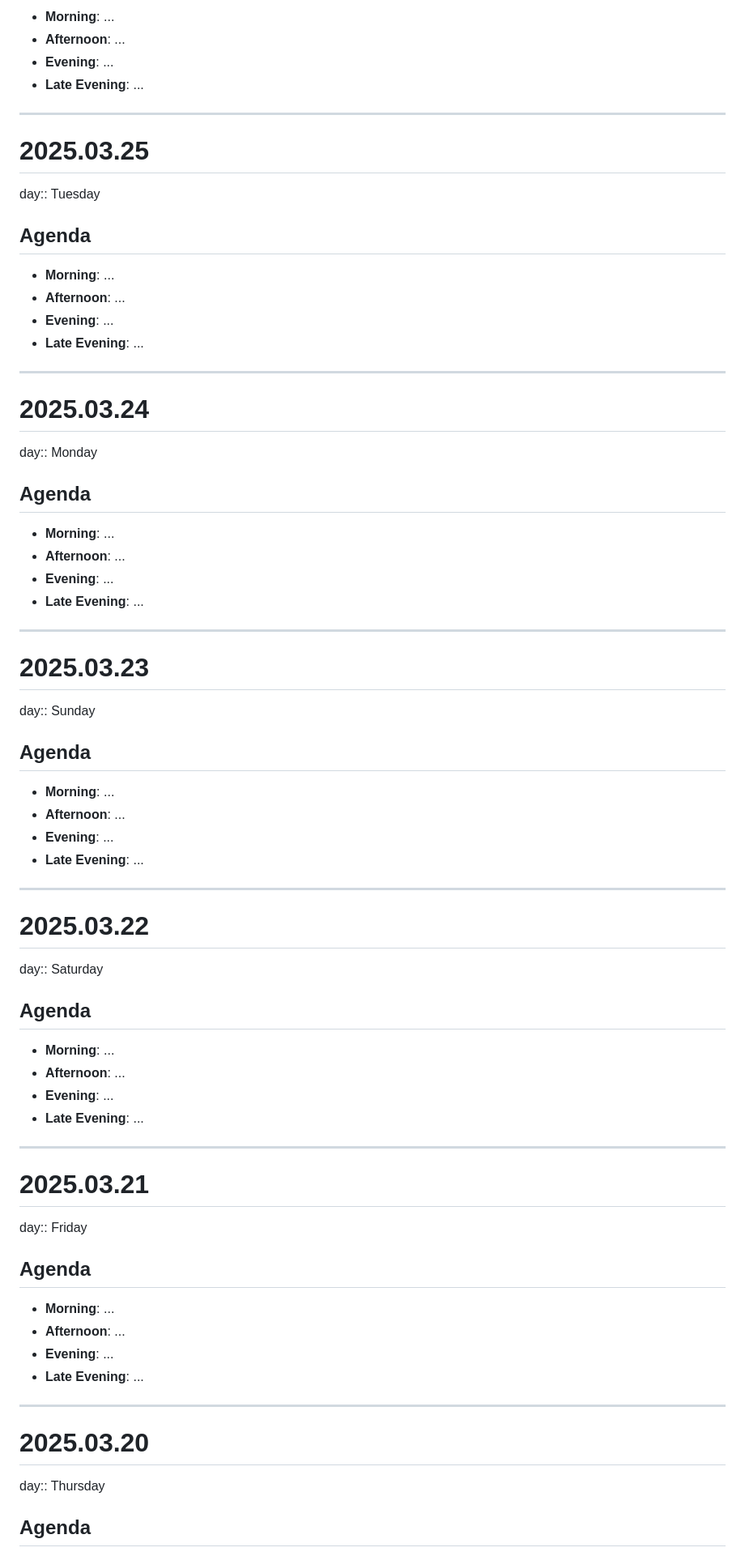
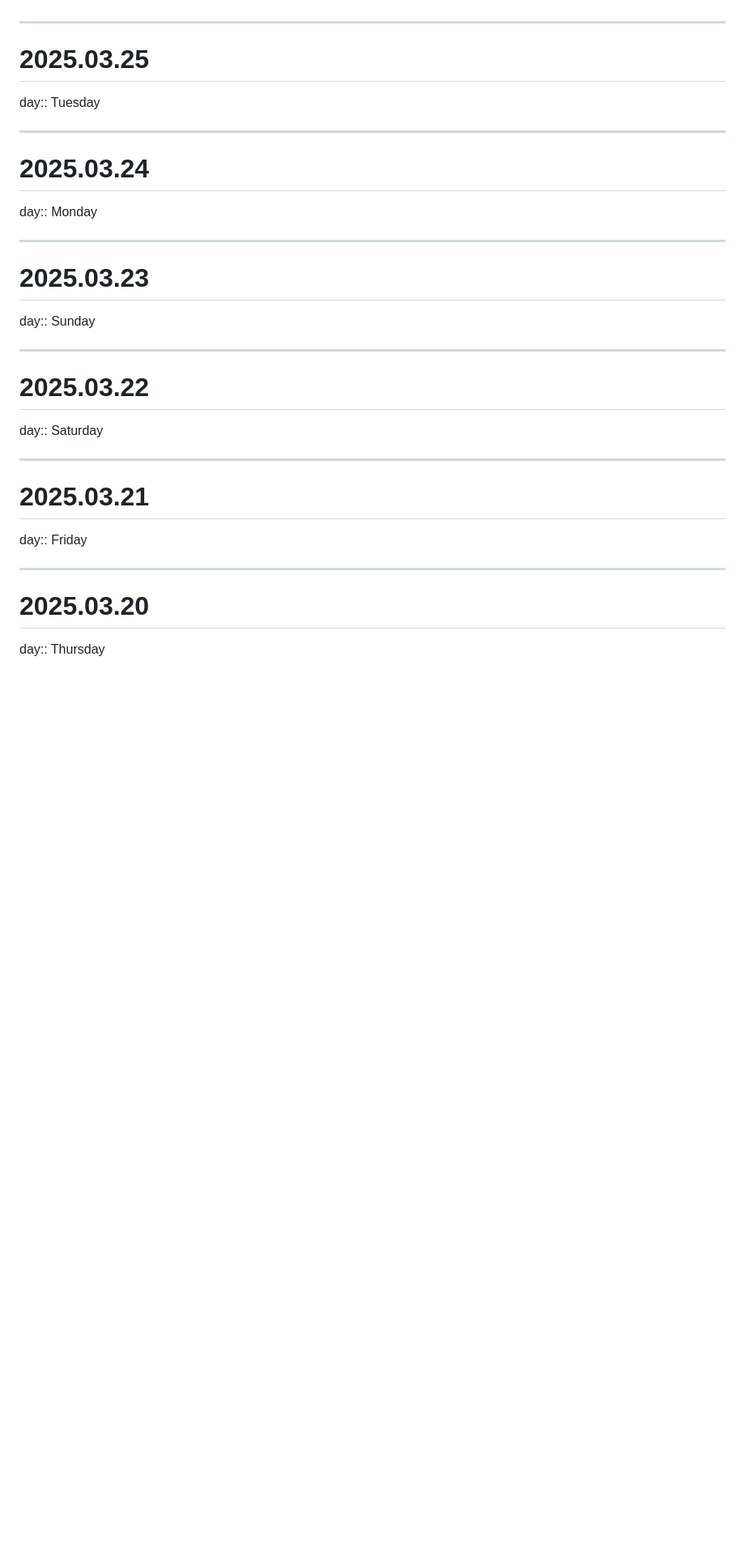
Before and after one commit to bluesaltlabs/bluesaltlabs.github.io, a Markdown page: data/journal-entries/2025.03.md, the part around one of its changes. Shown at 81% size. Drawn GitHub-style; blank space fills up the shorter version.

```diff
--- a/data/journal-entries/2025.03.md
+++ b/data/journal-entries/2025.03.md
@@ -76,8 +50,4 @@ day:: Wednesday
 
-- **Morning**: ...
-- **Afternoon**: ...
-- **Evening**: ...
-- **Late Evening**: ...
 
 
 ---
@@ -86,12 +56,7 @@ day:: Wednesday
 
 day:: Tuesday
 
-## Agenda
 
-- **Morning**: ...
-- **Afternoon**: ...
-- **Evening**: ...
-- **Late Evening**: ...
 
 
 ---
@@ -100,12 +65,7 @@ day:: Tuesday
 
 day:: Monday
 
-## Agenda
 
-- **Morning**: ...
-- **Afternoon**: ...
-- **Evening**: ...
-- **Late Evening**: ...
 
 
 ---
@@ -114,12 +74,7 @@ day:: Monday
 
 day:: Sunday
 
-## Agenda
 
-- **Morning**: ...
-- **Afternoon**: ...
-- **Evening**: ...
-- **Late Evening**: ...
 
 
 ---
@@ -128,12 +83,7 @@ day:: Sunday
 
 day:: Saturday
 
-## Agenda
 
-- **Morning**: ...
-- **Afternoon**: ...
-- **Evening**: ...
-- **Late Evening**: ...
 
 
 ---
@@ -142,12 +92,7 @@ day:: Saturday
 
 day:: Friday
 
-## Agenda
 
-- **Morning**: ...
-- **Afternoon**: ...
-- **Evening**: ...
-- **Late Evening**: ...
 
 
 ---
@@ -156,5 +101,4 @@ day:: Friday
 
 day:: Thursday
 
-## Agenda
 
```
Also changed, not shown: other parts of data/journal-entries/2025.03.md (+78 -130 lines), data/svgs.md (deleted, +0 -20 lines).
